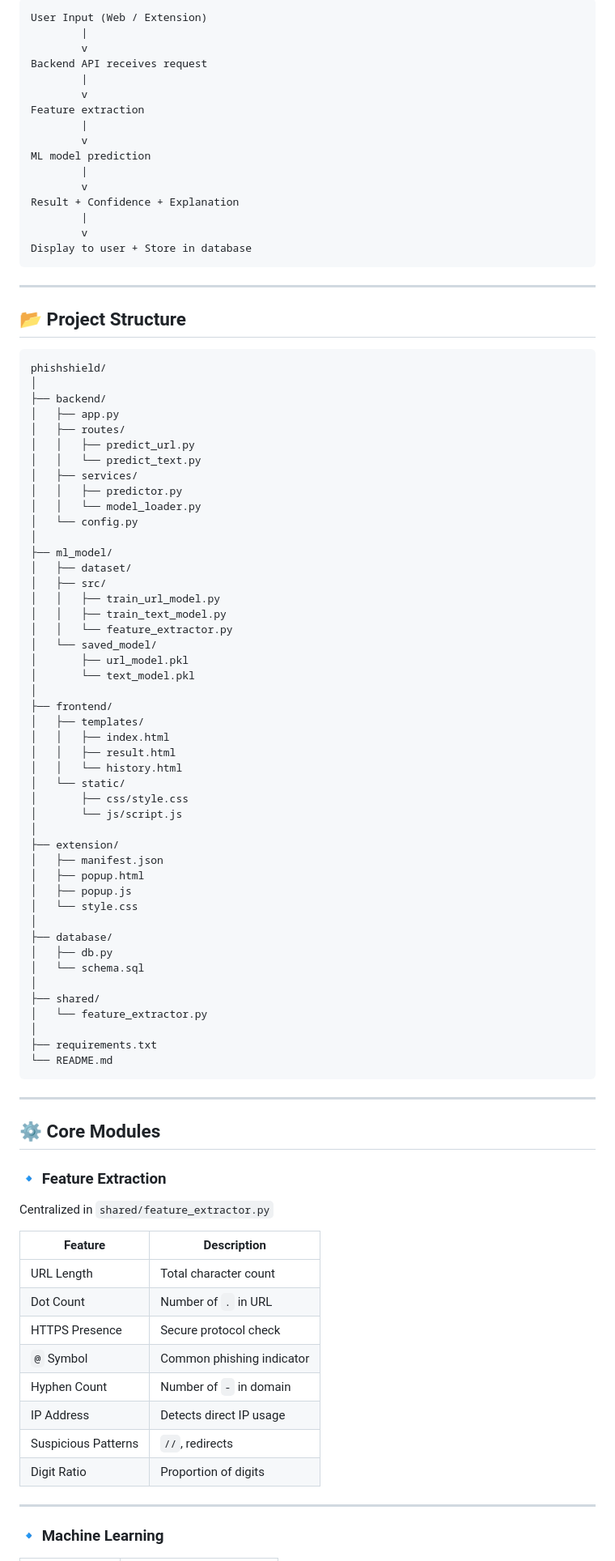
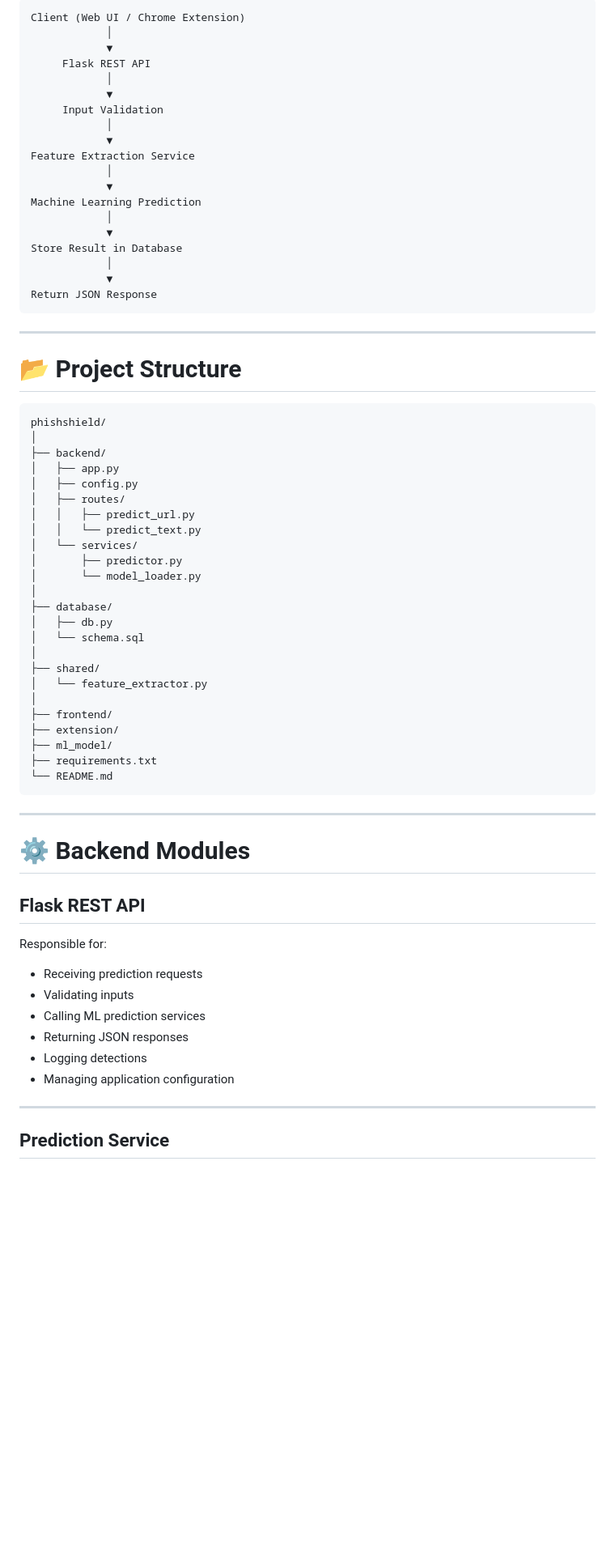
Before and after one commit to NandithaKale/phishshield-project, a Markdown page: README.md, the part around one of its changes. Shown at 81% size. GitHub-like rendering; blank space fills up the shorter version.

````diff
--- a/README.md
+++ b/README.md
@@ -59,64 +67,42 @@ It follows a modular architecture integrating:
 
 ```
-User Input (Web / Extension)
-        |
-        v
-Backend API receives request
-        |
-        v
-Feature extraction
-        |
-        v
-ML model prediction
-        |
-        v
-Result + Confidence + Explanation
-        |
-        v
-Display to user + Store in database
+Client (Web UI / Chrome Extension)
+            │
+            ▼
+     Flask REST API
+            │
+            ▼
+     Input Validation
+            │
+            ▼
+Feature Extraction Service
+            │
+            ▼
+Machine Learning Prediction
+            │
+            ▼
+Store Result in Database
+            │
+            ▼
+Return JSON Response
 ```
 
 ---
 
-## 📂 Project Structure
+# 📂 Project Structure
 
 ```
 phishshield/
 │
 ├── backend/
 │   ├── app.py
+│   ├── config.py
 │   ├── routes/
 │   │   ├── predict_url.py
 │   │   └── predict_text.py
-│   ├── services/
-│   │   ├── predictor.py
-│   │   └── model_loader.py
-│   └── config.py
-│
-├── ml_model/
-│   ├── dataset/
-│   ├── src/
-│   │   ├── train_url_model.py
-│   │   ├── train_text_model.py
-│   │   └── feature_extractor.py
-│   └── saved_model/
-│       ├── url_model.pkl
-│       └── text_model.pkl
-│
-├── frontend/
-│   ├── templates/
-│   │   ├── index.html
-│   │   ├── result.html
-│   │   └── history.html
-│   └── static/
-│       ├── css/style.css
-│       └── js/script.js
-│
-├── extension/
-│   ├── manifest.json
-│   ├── popup.html
-│   ├── popup.js
-│   └── style.css
+│   └── services/
+│       ├── predictor.py
+│       └── model_loader.py
 │
 ├── database/
 │   ├── db.py
@@ -125,30 +111,29 @@ phishshield/
 ├── shared/
 │   └── feature_extractor.py
 │
+├── frontend/
+├── extension/
+├── ml_model/
 ├── requirements.txt
 └── README.md
 ```
 
 ---
 
-## ⚙️ Core Modules
+# ⚙️ Backend Modules
 
-### 🔹 Feature Extraction
+## Flask REST API
 
-Centralized in `shared/feature_extractor.py`
+Responsible for:
 
-| Feature | Description |
-|--------|------------|
-| URL Length | Total character count |
-| Dot Count | Number of `.` in URL |
-| HTTPS Presence | Secure protocol check |
-| `@` Symbol | Common phishing indicator |
-| Hyphen Count | Number of `-` in domain |
-| IP Address | Detects direct IP usage |
-| Suspicious Patterns | `//`, redirects |
-| Digit Ratio | Proportion of digits |
+* Receiving prediction requests
+* Validating inputs
+* Calling ML prediction services
+* Returning JSON responses
+* Logging detections
+* Managing application configuration
 
 ---
 
-### 🔹 Machine Learning
+## Prediction Service
 
````
Also changed, not shown: other parts of README.md (+122 -123 lines).
